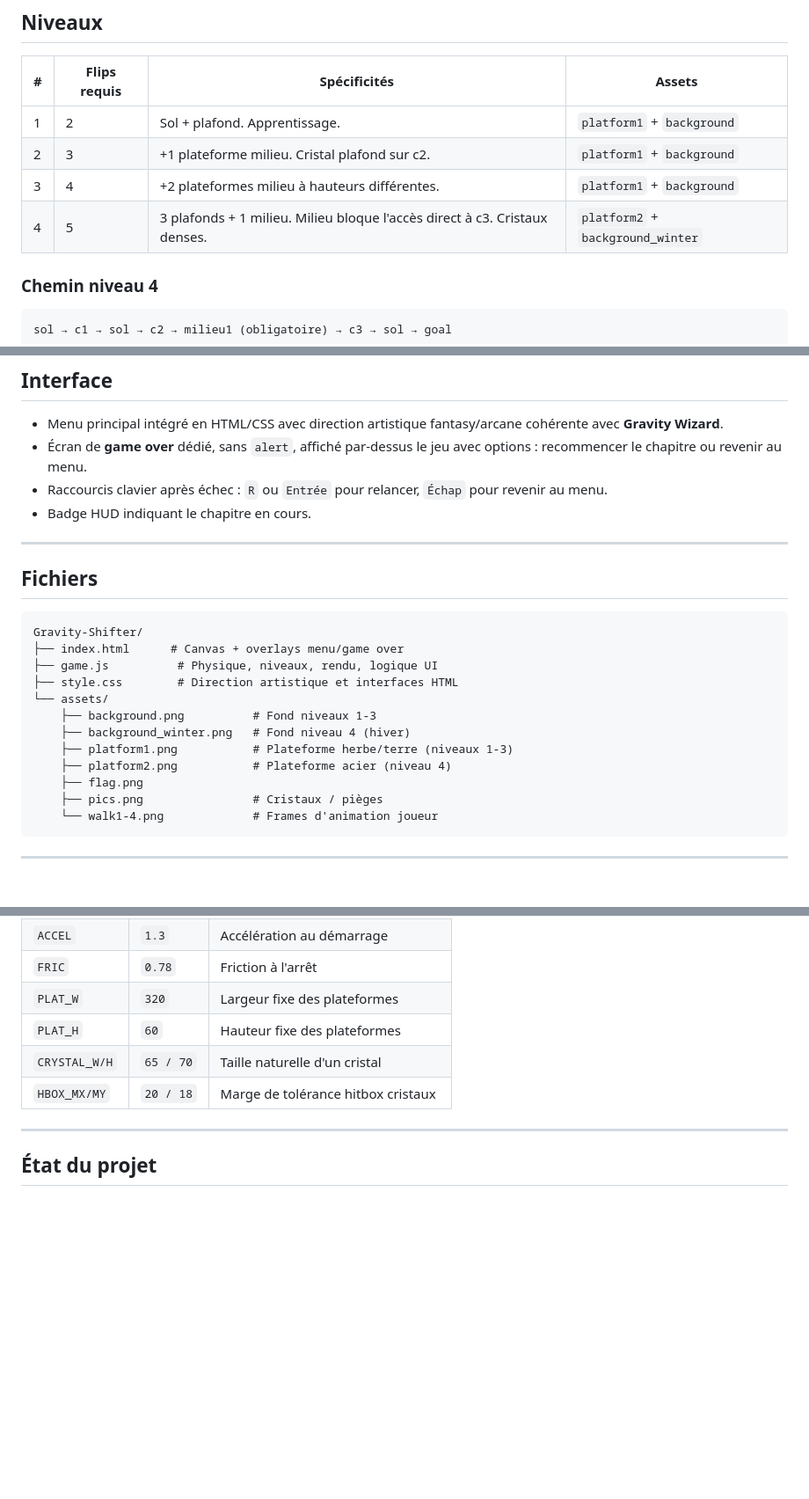
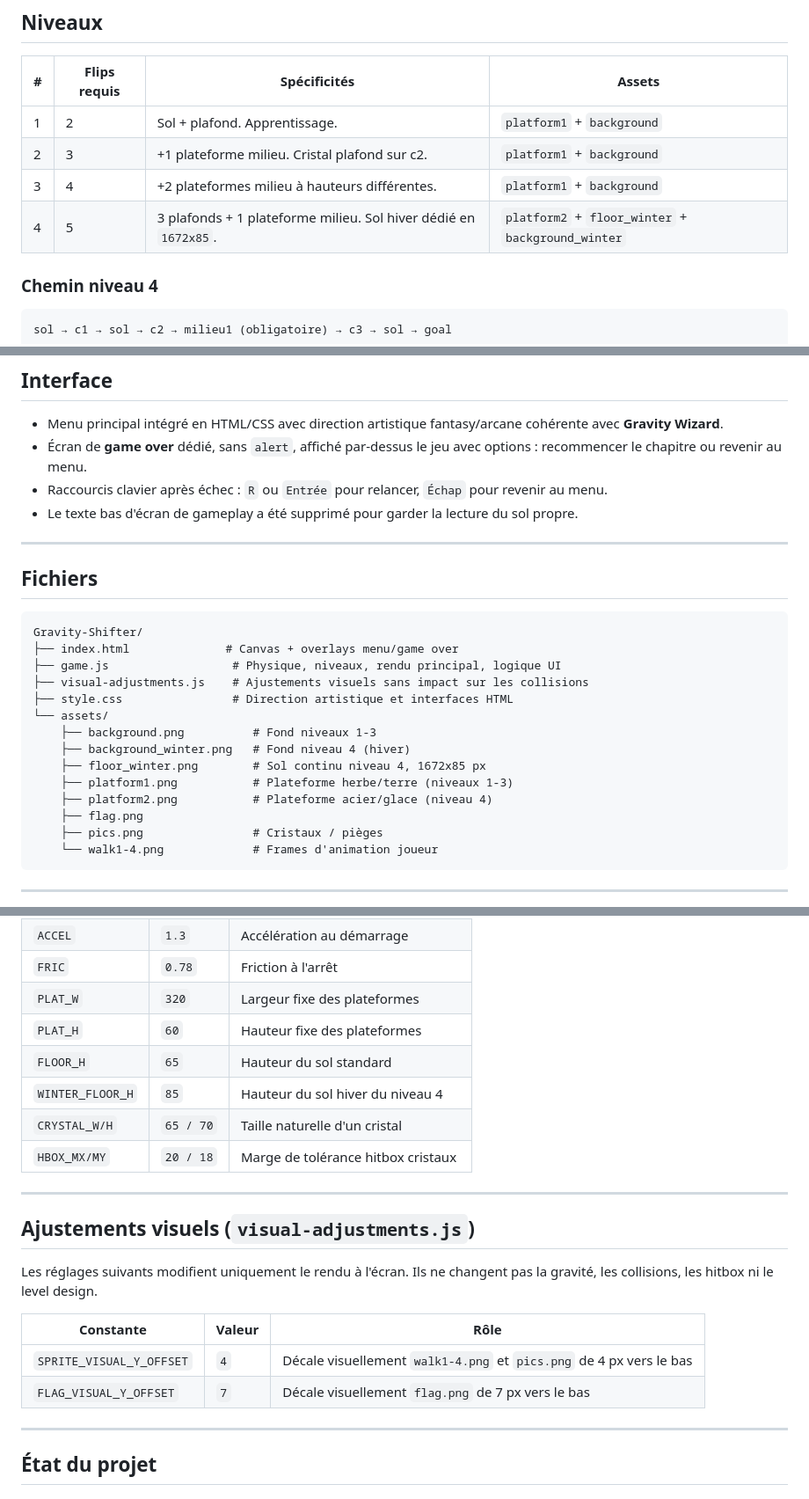
Before and after one commit to ElGualicho/Gravity-Shifter, a Markdown page: README.md, 3 parts joined by grey strips. Shown at 88% size. Drawn GitHub-style; blank space fills up the shorter version.

Commit message:
Document visual offsets and winter floor setup

````diff
--- a/README.md
+++ b/README.md
@@ -35,7 +35,7 @@ Chaque section de niveau suit la logique :
 | 1 | 2 | Sol + plafond. Apprentissage. | `platform1` + `background` |
 | 2 | 3 | +1 plateforme milieu. Cristal plafond sur c2. | `platform1` + `background` |
 | 3 | 4 | +2 plateformes milieu à hauteurs différentes. | `platform1` + `background` |
-| 4 | 5 | 3 plafonds + 1 milieu. Milieu bloque l'accès direct à c3. Cristaux denses. | `platform2` + `background_winter` |
+| 4 | 5 | 3 plafonds + 1 plateforme milieu. Sol hiver dédié en `1672x85`. | `platform2` + `floor_winter` + `background_winter` |
 
 ### Chemin niveau 4
 ```
@@ -51,21 +51,23 @@ c2 → milieu1 → c3.
 - Menu principal intégré en HTML/CSS avec direction artistique fantasy/arcane cohérente avec **Gravity Wizard**.
 - Écran de **game over** dédié, sans `alert`, affiché par-dessus le jeu avec options : recommencer le chapitre ou revenir au menu.
 - Raccourcis clavier après échec : `R` ou `Entrée` pour relancer, `Échap` pour revenir au menu.
-- Badge HUD indiquant le chapitre en cours.
+- Le texte bas d'écran de gameplay a été supprimé pour garder la lecture du sol propre.
 
 ---
 
 ## Fichiers
 ```
 Gravity-Shifter/
-├── index.html      # Canvas + overlays menu/game over
-├── game.js          # Physique, niveaux, rendu, logique UI
-├── style.css        # Direction artistique et interfaces HTML
+├── index.html              # Canvas + overlays menu/game over
+├── game.js                  # Physique, niveaux, rendu principal, logique UI
+├── visual-adjustments.js    # Ajustements visuels sans impact sur les collisions
+├── style.css                # Direction artistique et interfaces HTML
 └── assets/
     ├── background.png          # Fond niveaux 1-3
     ├── background_winter.png   # Fond niveau 4 (hiver)
+    ├── floor_winter.png        # Sol continu niveau 4, 1672x85 px
     ├── platform1.png           # Plateforme herbe/terre (niveaux 1-3)
-    ├── platform2.png           # Plateforme acier (niveau 4)
+    ├── platform2.png           # Plateforme acier/glace (niveau 4)
     ├── flag.png
     ├── pics.png                # Cristaux / pièges
     └── walk1-4.png             # Frames d'animation joueur
@@ -83,8 +85,20 @@ Gravity-Shifter/
 | `FRIC`    | `0.78`| Friction à l'arrêt |
 | `PLAT_W`  | `320` | Largeur fixe des plateformes |
 | `PLAT_H`  | `60`  | Hauteur fixe des plateformes |
+| `FLOOR_H` | `65` | Hauteur du sol standard |
+| `WINTER_FLOOR_H` | `85` | Hauteur du sol hiver du niveau 4 |
 | `CRYSTAL_W/H` | `65 / 70` | Taille naturelle d'un cristal |
 | `HBOX_MX/MY`  | `20 / 18` | Marge de tolérance hitbox cristaux |
+
+---
+
+## Ajustements visuels (`visual-adjustments.js`)
+Les réglages suivants modifient uniquement le rendu à l'écran. Ils ne changent pas la gravité, les collisions, les hitbox ni le level design.
+
+| Constante | Valeur | Rôle |
+|-----------|--------|------|
+| `SPRITE_VISUAL_Y_OFFSET` | `4` | Décale visuellement `walk1-4.png` et `pics.png` de 4 px vers le bas |
+| `FLAG_VISUAL_Y_OFFSET` | `7` | Décale visuellement `flag.png` de 7 px vers le bas |
 
 ---
 
````
Also changed, not shown: other parts of README.md (+2 -0 lines).
